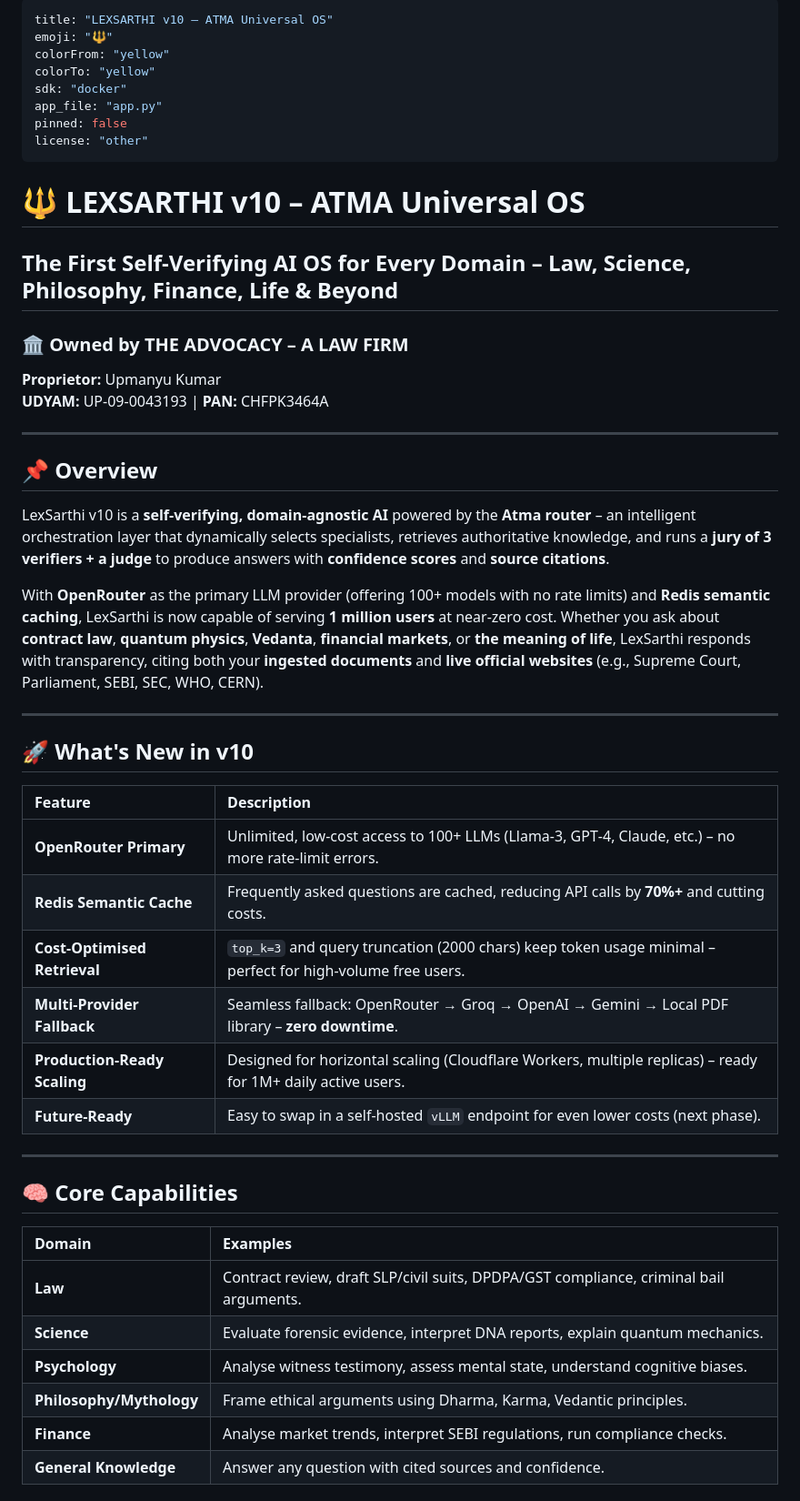
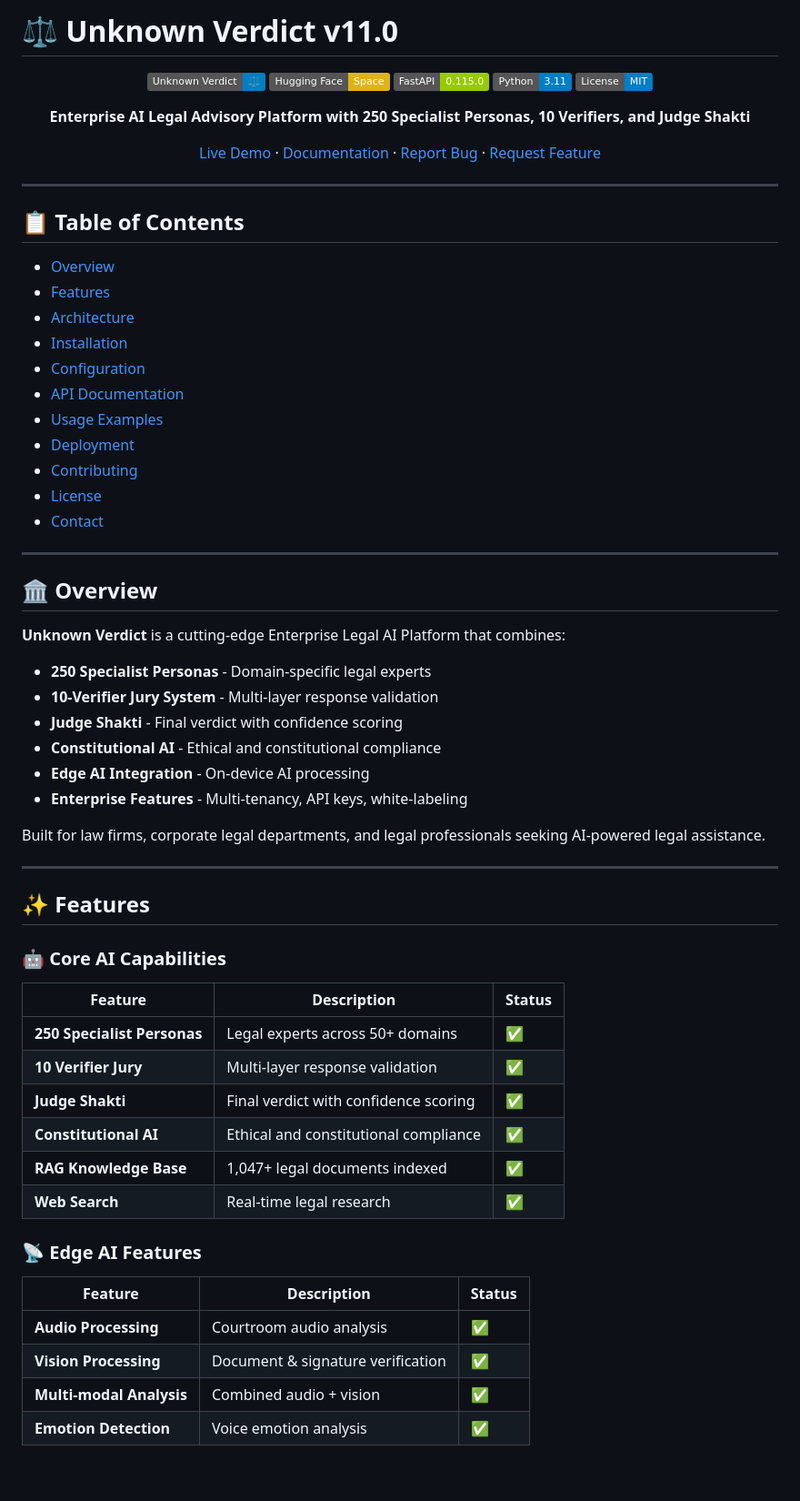
Before and after one commit to AUTHORITY-UX/lexsarthi-website, a Markdown page: README.md, the part around one of its changes. Shown at 91% size. GitHub-like rendering; badges without logos; blank space fills up the shorter version.

```diff
--- a/README.md
+++ b/README.md
@@ -1,52 +1,69 @@
----
-title: "LEXSARTHI v10 – ATMA Universal OS"
-emoji: "🔱"
-colorFrom: "yellow"
-colorTo: "yellow"
-sdk: "docker"
-app_file: "app.py"
-pinned: false
-license: "other"
----
+# ⚖️ Unknown Verdict v11.0
 
-# 🔱 LEXSARTHI v10 – ATMA Universal OS
+<div align="center">
 
-## The First Self‑Verifying AI OS for Every Domain – Law, Science, Philosophy, Finance, Life & Beyond
+![Unknown Verdict Logo](https://img.shields.io/badge/Unknown_Verdict-⚖️-blue)
+[![Hugging Face](https://img.shields.io/badge/Hugging_Face-Space-yellow)](https://huggingface.co/spaces)
+[![FastAPI](https://img.shields.io/badge/FastAPI-0.115.0-green)](https://fastapi.tiangolo.com)
+[![Python](https://img.shields.io/badge/Python-3.11-blue)](https://python.org)
+[![License](https://img.shields.io/badge/License-MIT-blue)](LICENSE)
 
-### 🏛️ Owned by **THE ADVOCACY – A LAW FIRM**
-**Proprietor:** Upmanyu Kumar
-**UDYAM:** UP-09-0043193 | **PAN:** CHFPK3464A
+**Enterprise AI Legal Advisory Platform with 250 Specialist Personas, 10 Verifiers, and Judge Shakti**
+
+[Live Demo](https://huggingface.co/spaces/your-username/unknown-verdict) · [Documentation](#) · [Report Bug](#) · [Request Feature](#)
+
+</div>
 
 ---
 
-## 📌 Overview
+## 📋 **Table of Contents**
 
-LexSarthi v10 is a **self‑verifying, domain‑agnostic AI** powered by the **Atma router** – an intelligent orchestration layer that dynamically selects specialists, retrieves authoritative knowledge, and runs a **jury of 3 verifiers + a judge** to produce answers with **confidence scores** and **source citations**.
-
-With **OpenRouter** as the primary LLM provider (offering 100+ models with no rate limits) and **Redis semantic caching**, LexSarthi is now capable of serving **1 million users** at near‑zero cost. Whether you ask about **contract law**, **quantum physics**, **Vedanta**, **financial markets**, or **the meaning of life**, LexSarthi responds with transparency, citing both your **ingested documents** and **live official websites** (e.g., Supreme Court, Parliament, SEBI, SEC, WHO, CERN).
+- [Overview](#-overview)
+- [Features](#-features)
+- [Architecture](#-architecture)
+- [Installation](#-installation)
+- [Configuration](#-configuration)
+- [API Documentation](#-api-documentation)
+- [Usage Examples](#-usage-examples)
+- [Deployment](#-deployment)
+- [Contributing](#-contributing)
+- [License](#-license)
+- [Contact](#-contact)
 
 ---
 
-## 🚀 What's New in v10
+## 🏛️ **Overview**
 
-| Feature | Description |
-| :------ | :---------- |
-| **OpenRouter Primary** | Unlimited, low‑cost access to 100+ LLMs (Llama‑3, GPT‑4, Claude, etc.) – no more rate‑limit errors. |
-| **Redis Semantic Cache** | Frequently asked questions are cached, reducing API calls by **70%+** and cutting costs. |
-| **Cost‑Optimised Retrieval** | `top_k=3` and query truncation (2000 chars) keep token usage minimal – perfect for high‑volume free users. |
-| **Multi‑Provider Fallback** | Seamless fallback: OpenRouter → Groq → OpenAI → Gemini → Local PDF library – **zero downtime**. |
-| **Production‑Ready Scaling** | Designed for horizontal scaling (Cloudflare Workers, multiple replicas) – ready for 1M+ daily active users. |
-| **Future‑Ready** | Easy to swap in a self‑hosted `vLLM` endpoint for even lower costs (next phase). |
+**Unknown Verdict** is a cutting-edge Enterprise Legal AI Platform that combines:
+
+- **250 Specialist Personas** - Domain-specific legal experts
+- **10-Verifier Jury System** - Multi-layer response validation
+- **Judge Shakti** - Final verdict with confidence scoring
+- **Constitutional AI** - Ethical and constitutional compliance
+- **Edge AI Integration** - On-device AI processing
+- **Enterprise Features** - Multi-tenancy, API keys, white-labeling
+
+Built for law firms, corporate legal departments, and legal professionals seeking AI-powered legal assistance.
 
 ---
 
-## 🧠 Core Capabilities
+## ✨ **Features**
 
-| Domain | Examples |
-| :----- | :------- |
-| **Law** | Contract review, draft SLP/civil suits, DPDPA/GST compliance, criminal bail arguments. |
-| **Science** | Evaluate forensic evidence, interpret DNA reports, explain quantum mechanics. |
-| **Psychology** | Analyse witness testimony, assess mental state, understand cognitive biases. |
-| **Philosophy/Mythology** | Frame ethical arguments using Dharma, Karma, Vedantic principles. |
-| **Finance** | Analyse market trends, interpret SEBI regulations, run compliance checks. |
-| **General Knowledge** | Answer any question with cited sources and confidence. |
+### 🤖 **Core AI Capabilities**
+| Feature | Description | Status |
+|---------|-------------|--------|
+| **250 Specialist Personas** | Legal experts across 50+ domains | ✅ |
+| **10 Verifier Jury** | Multi-layer response validation | ✅ |
+| **Judge Shakti** | Final verdict with confidence scoring | ✅ |
+| **Constitutional AI** | Ethical and constitutional compliance | ✅ |
+| **RAG Knowledge Base** | 1,047+ legal documents indexed | ✅ |
+| **Web Search** | Real-time legal research | ✅ |
+
+### 📡 **Edge AI Features**
+| Feature | Description | Status |
+|---------|-------------|--------|
+| **Audio Processing** | Courtroom audio analysis | ✅ |
+| **Vision Processing** | Document & signature verification | ✅ |
+| **Multi-modal Analysis** | Combined audio + vision | ✅ |
+| **Emotion Detection** | Voice emotion analysis | ✅ |
+
```
Also changed, not shown: other parts of README.md (+24 -69 lines).
